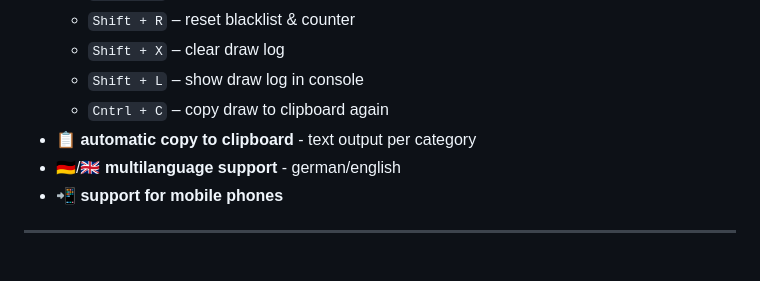
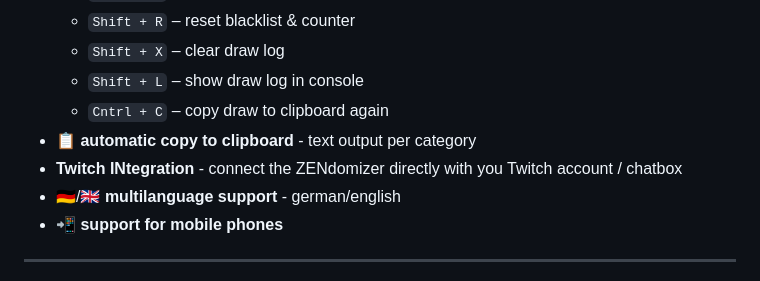
Before and after one commit to shogun160/TCM-ZEN_DOMIZER, a Markdown page: README.md, the part around the change. Drawn GitHub-style.

Commit message:
Update README with Twitch integration details
Fix formatting and update Twitch integration description.

```diff
--- a/README.md
+++ b/README.md
@@ -37,6 +37,7 @@ And of course a special thank also to the [motorfe.st project](https://github.co
   - `Shift + L` – show draw log in console
   - `Cntrl + C` – copy draw to clipboard again
 - 📋 **automatic copy to clipboard** - text output per category
+- **Twitch INtegration** - connect the ZENdomizer directly with you Twitch account / chatbox
 - 🇩🇪/🇬🇧 **multilanguage support** - german/english
 - 📲 **support for mobile phones**
 
```
